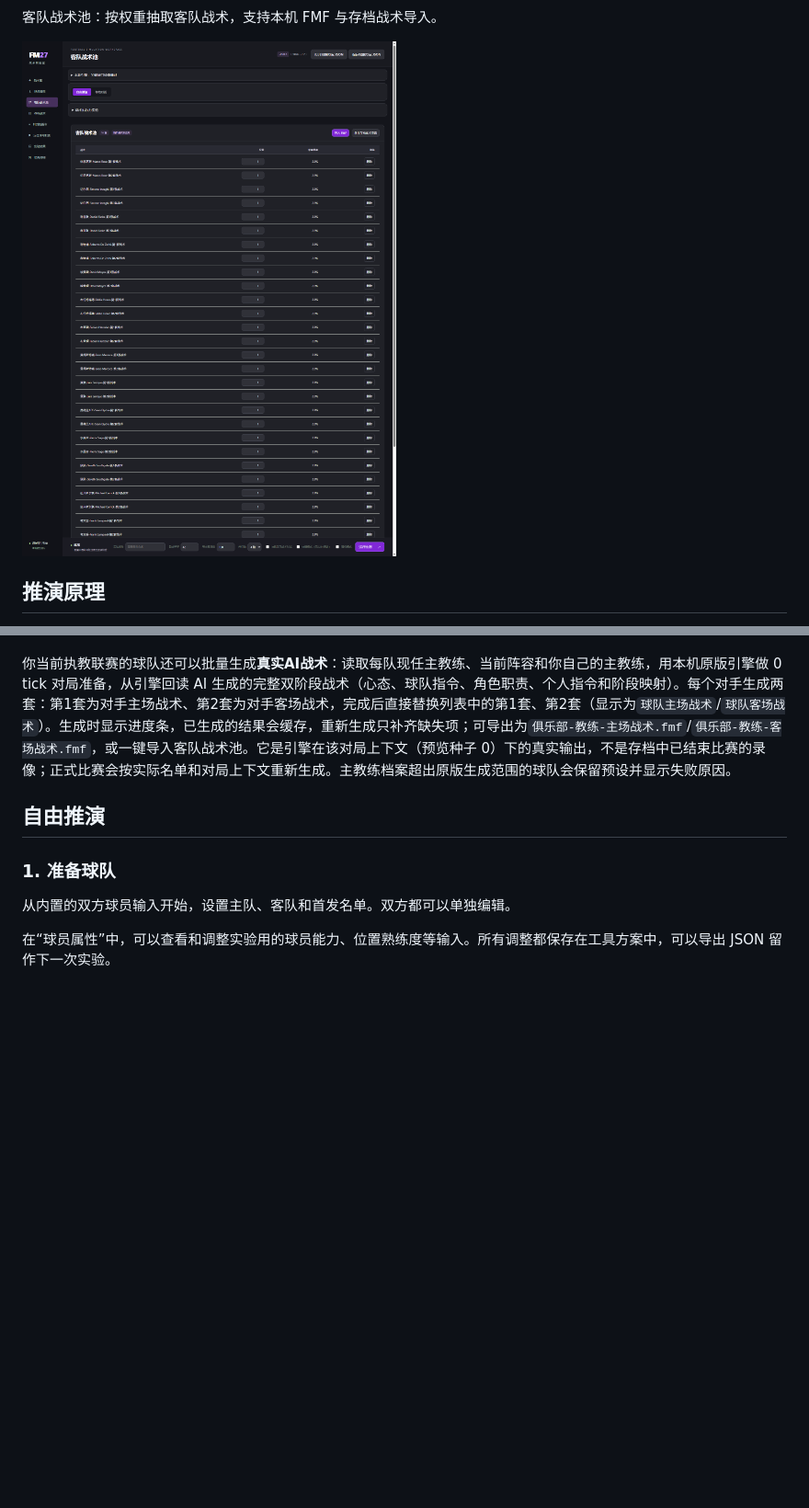
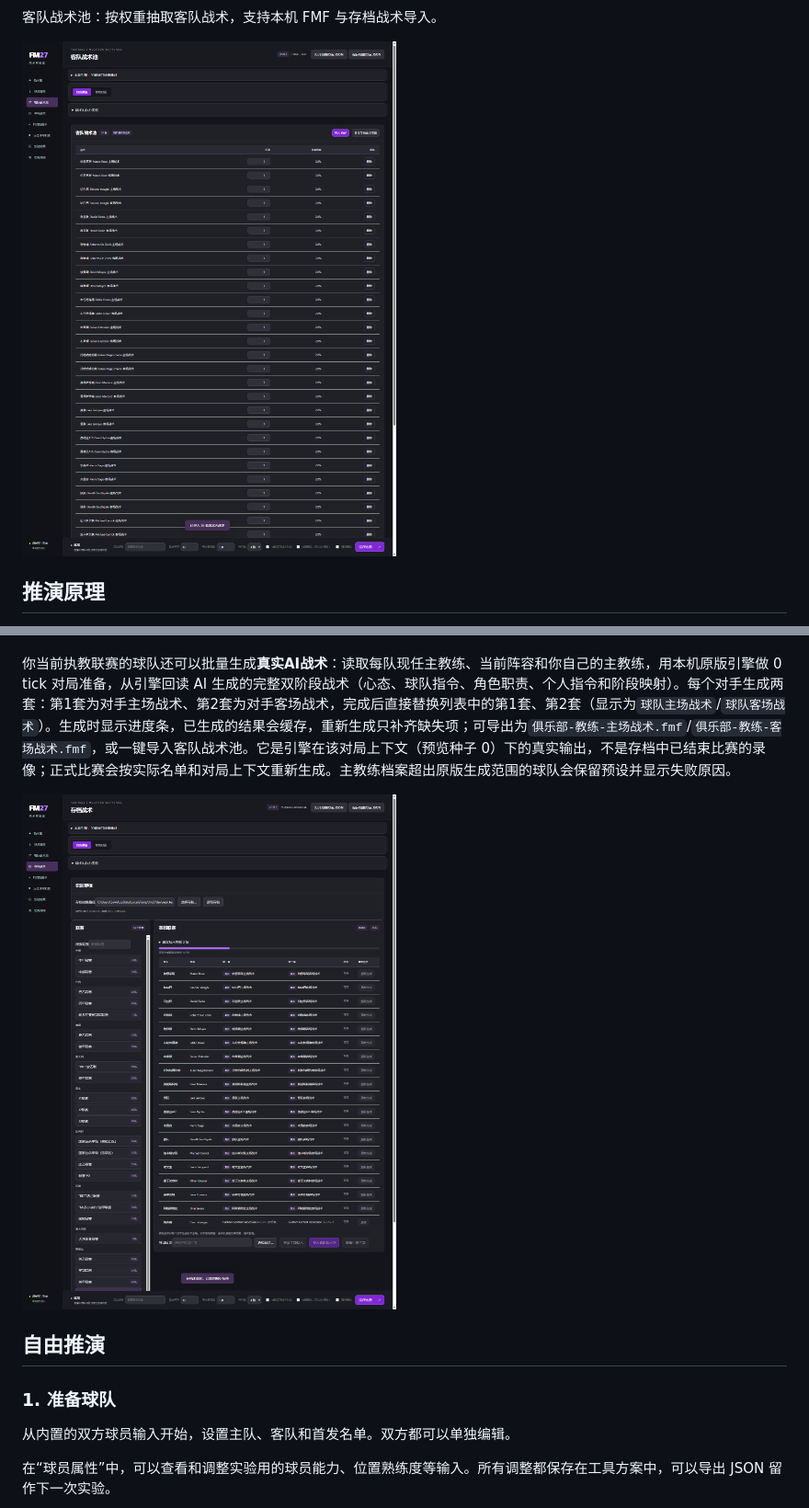
Before and after one commit to Rankf/fm-tactics-lab, a Markdown page: README.md, 2 parts joined by grey strips. Shown at 92% size. Rendered like a GitHub page; pictures changed too: docs/screenshots/away-pool.png, docs/screenshots/save-tactics-progress.png (added); blank space fills up the shorter version.

```diff
--- a/README.md
+++ b/README.md
@@ -73,6 +73,8 @@ EXE 自带 Python 运行环境，玩家无需安装 Python 或编译工具。双
 在「存档战术」页面选择并读取存档，然后从游戏内任意已载入联赛中选一个，查看除你以外的球队主教练偏好。每位主教练按主偏好阵型和次偏好阵型各生成一套游戏原装预设战术（第1套、第2套）。可以把该联赛的全部战术导出到本机文件夹，也可以一键加入客队战术池；导入客队战术池不去重，同一战术可重复加入。导出文件按`俱乐部-教练-第x套战术`命名。联赛与国家名称从本机 FM27 游戏数据库读取，并按界面语言显示中文或英文名称；同一联赛只列出一条（自动选择进行中或最近的赛程），读取不到时以联赛编号显示；导出文件是预设近似，不是当天实战战术。
 
 你当前执教联赛的球队还可以批量生成**真实AI战术**：读取每队现任主教练、当前阵容和你自己的主教练，用本机原版引擎做 0 tick 对局准备，从引擎回读 AI 生成的完整双阶段战术（心态、球队指令、角色职责、个人指令和阶段映射）。每个对手生成两套：第1套为对手主场战术、第2套为对手客场战术，完成后直接替换列表中的第1套、第2套（显示为`球队主场战术`/`球队客场战术`）。生成时显示进度条，已生成的结果会缓存，重新生成只补齐缺失项；可导出为`俱乐部-教练-主场战术.fmf`/`俱乐部-教练-客场战术.fmf`，或一键导入客队战术池。它是引擎在该对局上下文（预览种子 0）下的真实输出，不是存档中已结束比赛的录像；正式比赛会按实际名单和对局上下文重新生成。主教练档案超出原版生成范围的球队会保留预设并显示失败原因。
+
+![批量生成真实AI战术进度](docs/screenshots/save-tactics-progress.png)
 
 ## 自由推演
 
```
Also changed, not shown: README.en.md (+2 -0 lines), 1 other file.
